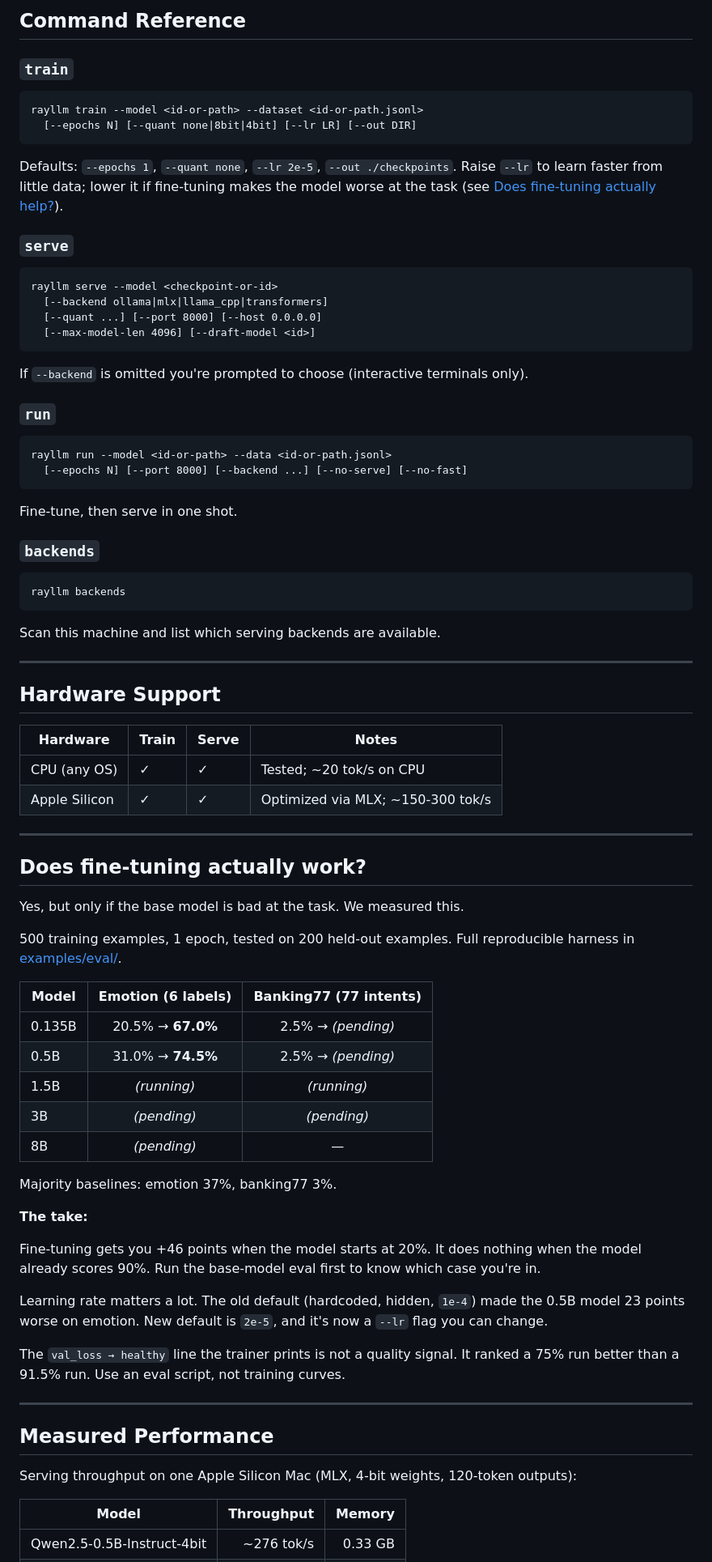
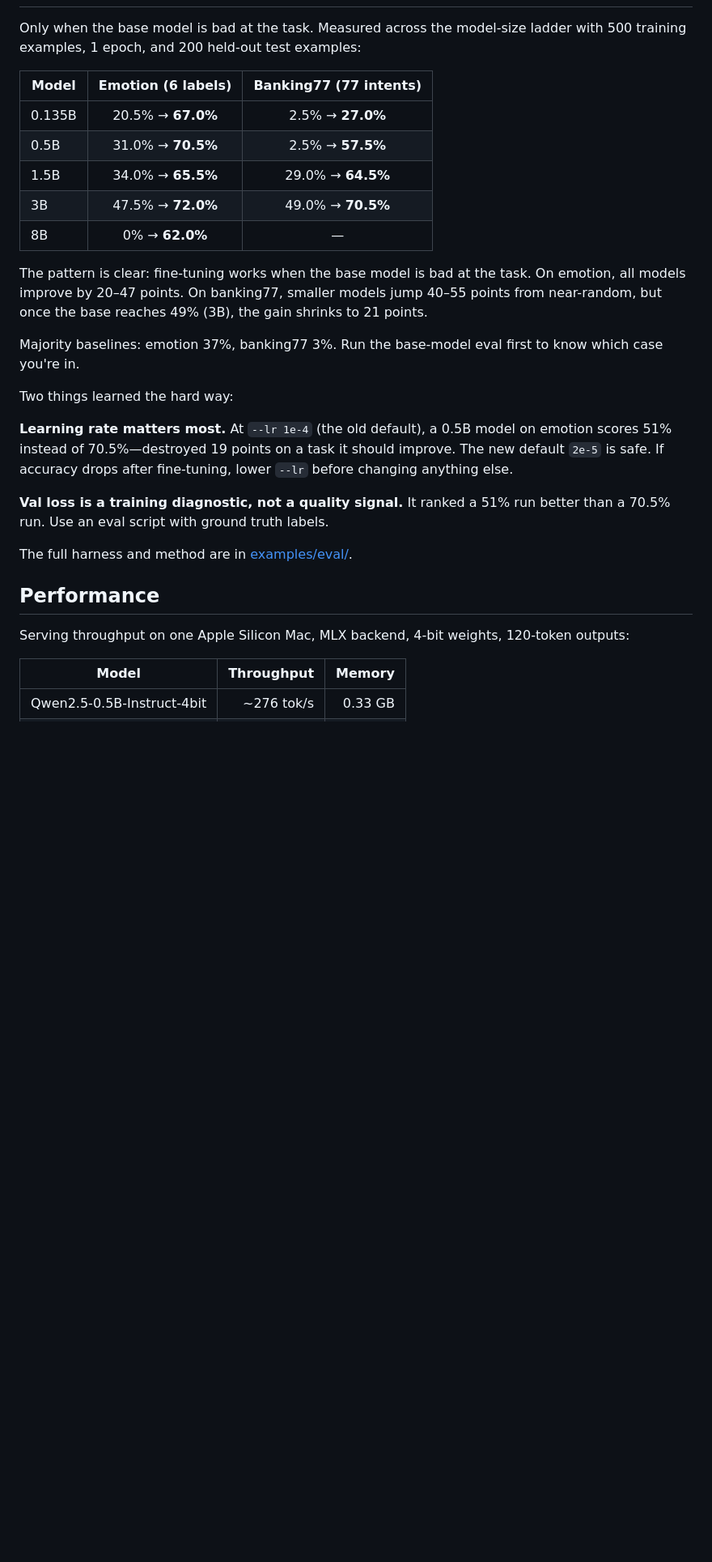
Before and after one commit to agastya-choudhary123/rayllm-orchestrator, a Markdown page: README.md, the part around one of its changes. Shown at 81% size. GitHub-like rendering; blank space fills up the shorter version.

Commit message:
Update eval results with full ladder measurements

````diff
--- a/README.md
+++ b/README.md
@@ -142,82 +114,38 @@ with identical output. MLX backend only.
 
-## Command Reference
-
-### `train`
-```
-rayllm train --model <id-or-path> --dataset <id-or-path.jsonl>
-  [--epochs N] [--quant none|8bit|4bit] [--lr LR] [--out DIR]
-```
-Defaults: `--epochs 1`, `--quant none`, `--lr 2e-5`, `--out ./checkpoints`.
-Raise `--lr` to learn faster from little data; lower it if fine-tuning makes the
-model worse at the task (see [Does fine-tuning actually help?](#does-fine-tuning-actually-help)).
-
-### `serve`
-```
-rayllm serve --model <checkpoint-or-id>
-  [--backend ollama|mlx|llama_cpp|transformers]
-  [--quant ...] [--port 8000] [--host 0.0.0.0]
-  [--max-model-len 4096] [--draft-model <id>]
-```
-If `--backend` is omitted you're prompted to choose (interactive terminals only).
-
-### `run`
-```
-rayllm run --model <id-or-path> --data <id-or-path.jsonl>
-  [--epochs N] [--port 8000] [--backend ...] [--no-serve] [--no-fast]
-```
-Fine-tune, then serve in one shot.
-
-### `backends`
-```
-rayllm backends
-```
-Scan this machine and list which serving backends are available.
-
----
-
-## Hardware Support
-
-| Hardware | Train | Serve | Notes |
-|----------|-------|-------|-------|
-| CPU (any OS) | ✓ | ✓ | Tested; ~20 tok/s on CPU |
-| Apple Silicon | ✓ | ✓ | Optimized via MLX; ~150-300 tok/s |
-
----
-
-## Does fine-tuning actually work?
-
-Yes, but only if the base model is bad at the task. We measured this.
-
-500 training examples, 1 epoch, tested on 200 held-out examples. Full reproducible
-harness in [examples/eval/](examples/eval/).
+Only when the base model is bad at the task. Measured across the model-size ladder
+with 500 training examples, 1 epoch, and 200 held-out test examples:
 
 | Model | Emotion (6 labels) | Banking77 (77 intents) |
 |---|:---:|:---:|
-| 0.135B | 20.5% → **67.0%** | 2.5% → *(pending)* |
-| 0.5B | 31.0% → **74.5%** | 2.5% → *(pending)* |
-| 1.5B | *(running)* | *(running)* |
-| 3B | *(pending)* | *(pending)* |
-| 8B | *(pending)* | — |
+| 0.135B | 20.5% → **67.0%** | 2.5% → **27.0%** |
+| 0.5B | 31.0% → **70.5%** | 2.5% → **57.5%** |
+| 1.5B | 34.0% → **65.5%** | 29.0% → **64.5%** |
+| 3B | 47.5% → **72.0%** | 49.0% → **70.5%** |
+| 8B | 0% → **62.0%** | — |
 
-Majority baselines: emotion 37%, banking77 3%.
+The pattern is clear: fine-tuning works when the base model is bad at the task.
+On emotion, all models improve by 20–47 points. On banking77, smaller models jump
+40–55 points from near-random, but once the base reaches 49% (3B), the gain
+shrinks to 21 points.
 
-**The take:**
+Majority baselines: emotion 37%, banking77 3%. Run the base-model eval first to
+know which case you're in.
 
-Fine-tuning gets you +46 points when the model starts at 20%. It does nothing when
-the model already scores 90%. Run the base-model eval first to know which case
-you're in.
+Two things learned the hard way:
 
-Learning rate matters a lot. The old default (hardcoded, hidden, `1e-4`) made the
-0.5B model 23 points worse on emotion. New default is `2e-5`, and it's now a
-`--lr` flag you can change.
+**Learning rate matters most.** At `--lr 1e-4` (the old default), a 0.5B model
+on emotion scores 51% instead of 70.5%—destroyed 19 points on a task it should
+improve. The new default `2e-5` is safe. If accuracy drops after fine-tuning,
+lower `--lr` before changing anything else.
 
-The `val_loss → healthy` line the trainer prints is not a quality signal. It
-ranked a 75% run better than a 91.5% run. Use an eval script, not training curves.
+**Val loss is a training diagnostic, not a quality signal.** It ranked a 51% run
+better than a 70.5% run. Use an eval script with ground truth labels.
 
----
+The full harness and method are in [examples/eval/](examples/eval/).
 
-## Measured Performance
+## Performance
 
-Serving throughput on one Apple Silicon Mac (MLX, 4-bit weights, 120-token outputs):
+Serving throughput on one Apple Silicon Mac, MLX backend, 4-bit weights,
+120-token outputs:
 
 | Model | Throughput | Memory |
````
Also changed, not shown: other parts of README.md (+86 -125 lines).
